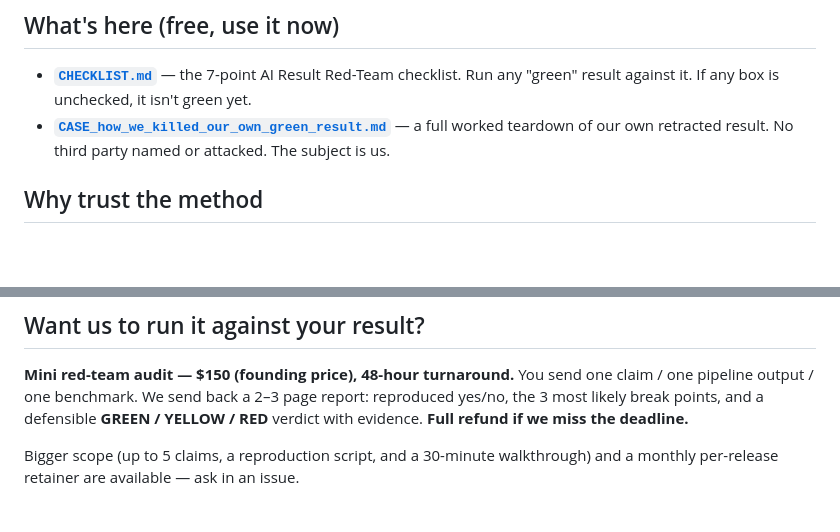
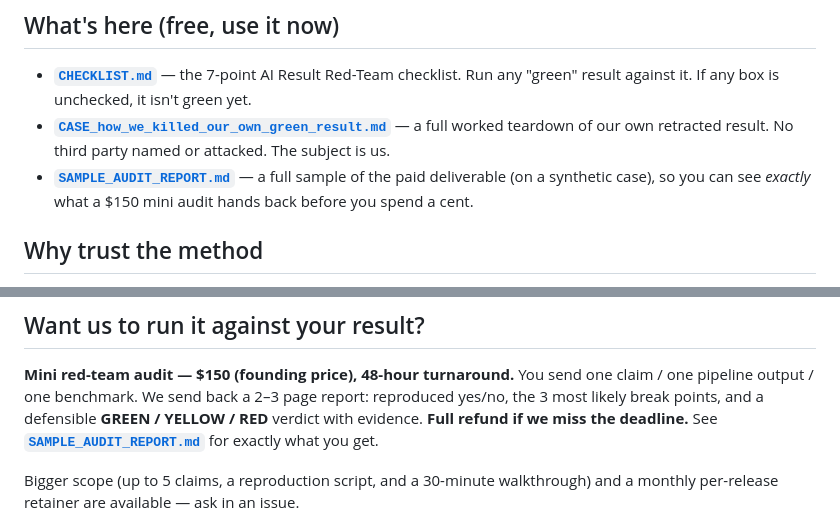
Before and after one commit to dkx955/ai-result-red-team, a Markdown page: README.md, 2 parts joined by grey strips. Rendered like a GitHub page; blank space fills up the shorter version.

```diff
--- a/README.md
+++ b/README.md
@@ -18,6 +18,9 @@ is the free version of the filter we use, plus a case study where we applied it
 - **[`CASE_how_we_killed_our_own_green_result.md`](CASE_how_we_killed_our_own_green_result.md)**
   — a full worked teardown of our own retracted result. No third party named or
   attacked. The subject is us.
+- **[`SAMPLE_AUDIT_REPORT.md`](SAMPLE_AUDIT_REPORT.md)** — a full sample of the paid
+  deliverable (on a synthetic case), so you can see *exactly* what a $150 mini audit
+  hands back before you spend a cent.
 
 ## Why trust the method
 
@@ -46,7 +49,8 @@ result, it isn't a method.
 You send one claim / one pipeline output / one benchmark. We send back a 2–3 page
 report: reproduced yes/no, the 3 most likely break points, and a defensible
 **GREEN / YELLOW / RED** verdict with evidence. **Full refund if we miss the
-deadline.**
+deadline.** See **[`SAMPLE_AUDIT_REPORT.md`](SAMPLE_AUDIT_REPORT.md)** for exactly
+what you get.
 
 Bigger scope (up to 5 claims, a reproduction script, and a 30-minute walkthrough)
 and a monthly per-release retainer are available — ask in an issue.
```
Also changed, not shown: SAMPLE_AUDIT_REPORT.md (added, +121 -0 lines).
